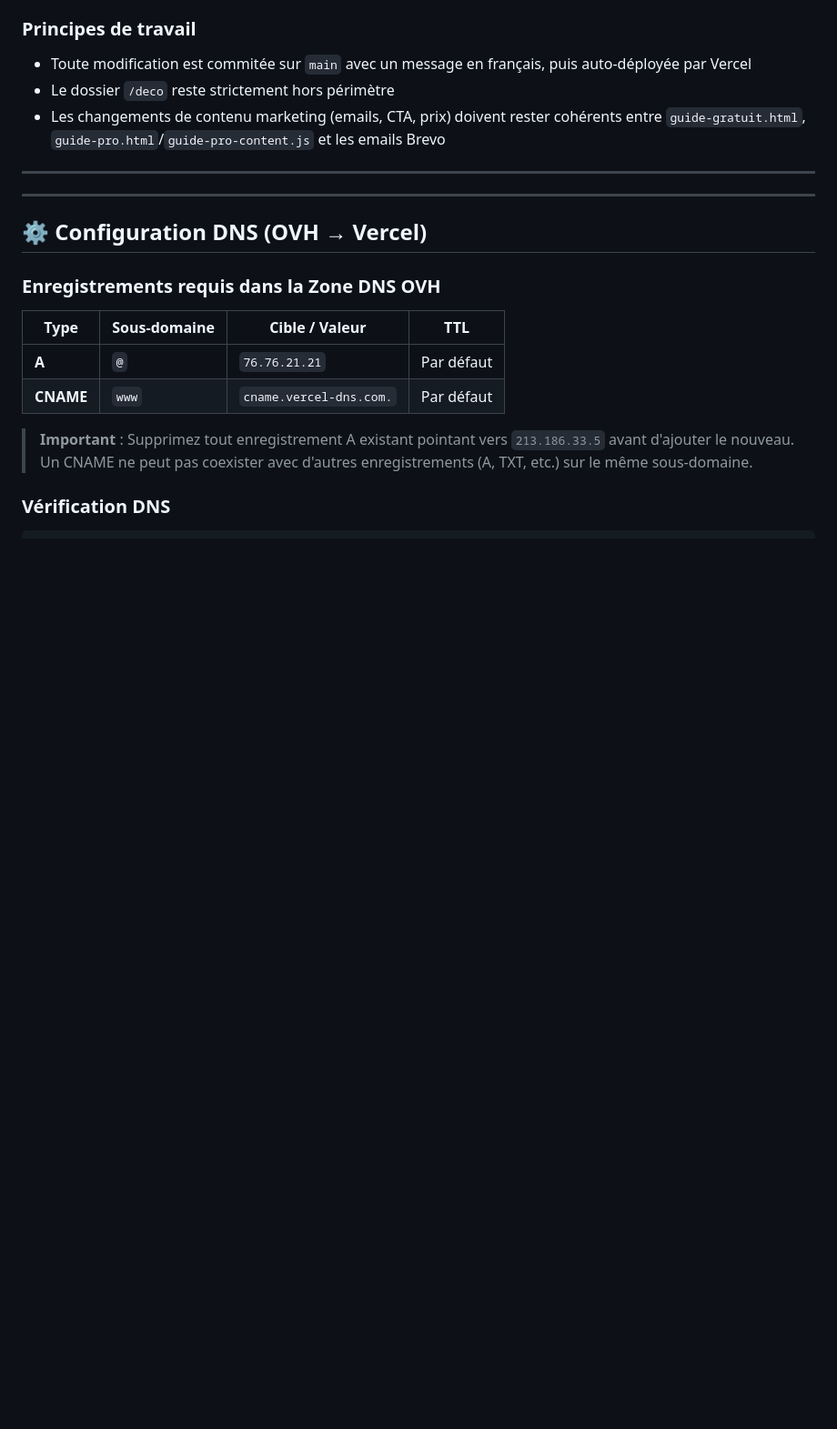
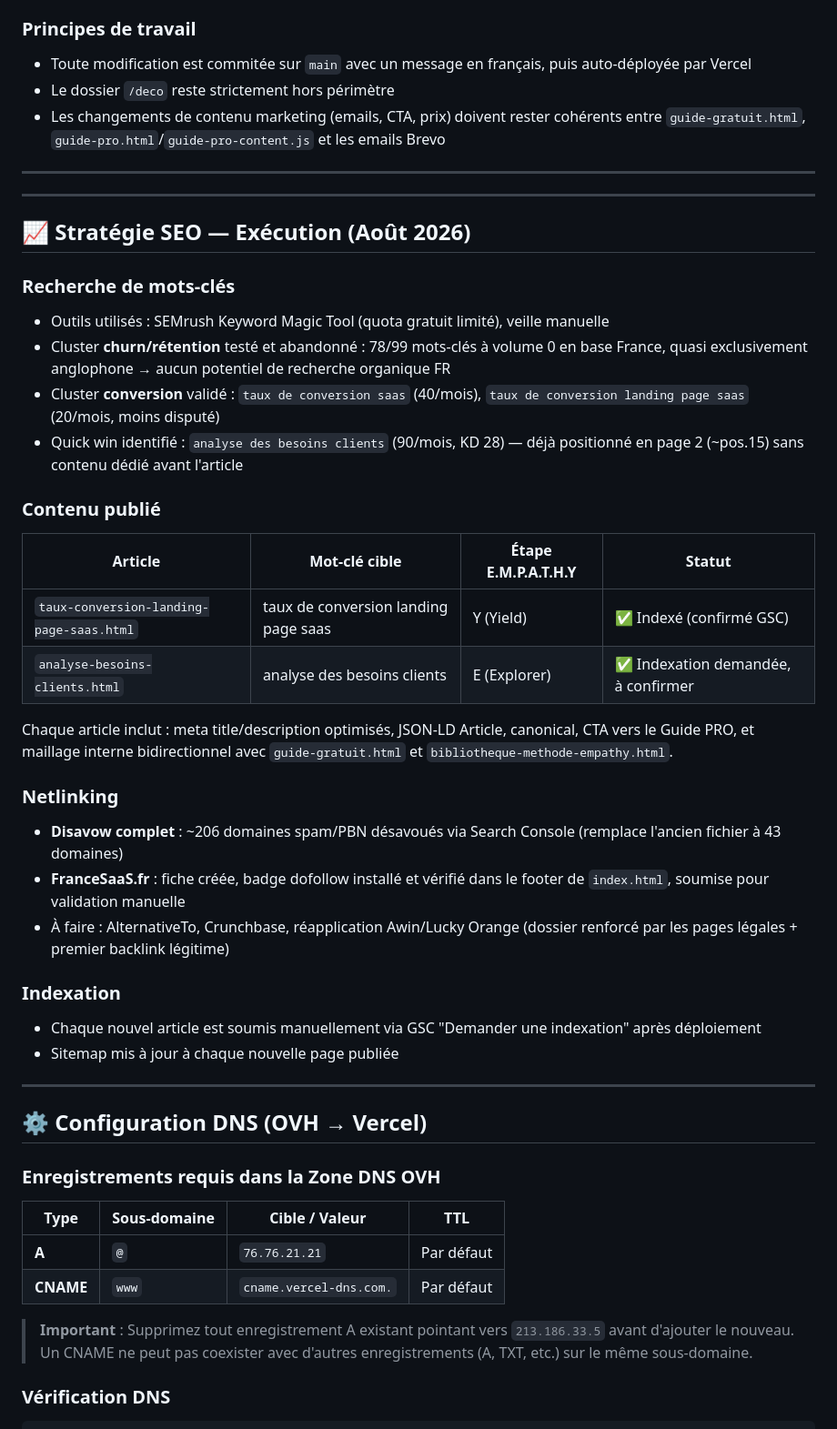
Before and after one commit to cubalibre59/data-empathy-landing, a Markdown page: README.md, the part around the change. Shown at 91% size. Rendered like a GitHub page; blank space fills up the shorter version.

Commit message:
Add SEO strategy execution section to README
Added SEO strategy execution details for August 2026, including keyword research, published content, netlinking efforts, and indexing process.

```diff
--- a/README.md
+++ b/README.md
@@ -171,6 +171,36 @@ Framework propriétaire DATA-EMPATHY, cœur du contenu du Guide PRO :
 
 
 ---
+## 📈 Stratégie SEO — Exécution (Août 2026)
+
+### Recherche de mots-clés
+
+- Outils utilisés : SEMrush Keyword Magic Tool (quota gratuit limité), veille manuelle
+- Cluster **churn/rétention** testé et abandonné : 78/99 mots-clés à volume 0 en base France, quasi exclusivement anglophone → aucun potentiel de recherche organique FR
+- Cluster **conversion** validé : `taux de conversion saas` (40/mois), `taux de conversion landing page saas` (20/mois, moins disputé)
+- Quick win identifié : `analyse des besoins clients` (90/mois, KD 28) — déjà positionné en page 2 (~pos.15) sans contenu dédié avant l'article
+
+### Contenu publié
+
+| Article | Mot-clé cible | Étape E.M.P.A.T.H.Y | Statut |
+|---|---|---|---|
+| `taux-conversion-landing-page-saas.html` | taux de conversion landing page saas | Y (Yield) | ✅ Indexé (confirmé GSC) |
+| `analyse-besoins-clients.html` | analyse des besoins clients | E (Explorer) | ✅ Indexation demandée, à confirmer |
+
+Chaque article inclut : meta title/description optimisés, JSON-LD Article, canonical, CTA vers le Guide PRO, et maillage interne bidirectionnel avec `guide-gratuit.html` et `bibliotheque-methode-empathy.html`.
+
+### Netlinking
+
+- **Disavow complet** : ~206 domaines spam/PBN désavoués via Search Console (remplace l'ancien fichier à 43 domaines)
+- **FranceSaaS.fr** : fiche créée, badge dofollow installé et vérifié dans le footer de `index.html`, soumise pour validation manuelle
+- À faire : AlternativeTo, Crunchbase, réapplication Awin/Lucky Orange (dossier renforcé par les pages légales + premier backlink légitime)
+
+### Indexation
+
+- Chaque nouvel article est soumis manuellement via GSC "Demander une indexation" après déploiement
+- Sitemap mis à jour à chaque nouvelle page publiée
+
+---
 
 ## ⚙️ Configuration DNS (OVH → Vercel)
 
```
